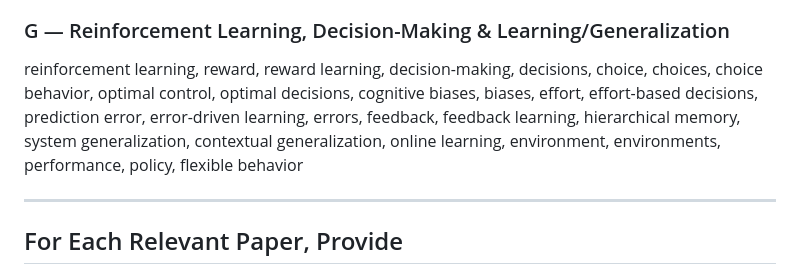
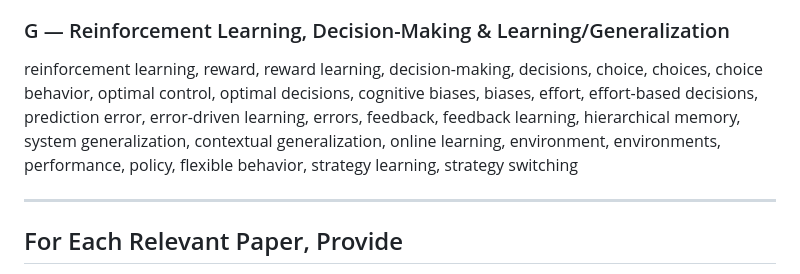
Before and after one commit to qihongl/paper-tracking, a Markdown page: prompts/daily-paper-tracker.md, the part around one of its changes. GitHub-like rendering.

```diff
--- a/prompts/daily-paper-tracker.md
+++ b/prompts/daily-paper-tracker.md
@@ -127,7 +127,7 @@ naturalistic paradigm, naturalistic fMRI, audiobook listening, movie viewing, st
 ### F — Methods, Benchmarks & Meta-Science
 neural benchmark, replay detection benchmark, ground truth neural, model validation neuroscience, model misspecification, reproducibility neuroscience, neuroAI toolkit, methods comparison memory, benchmark dataset memory, neural decoding benchmark, MEG fMRI benchmark, open science memory, preregistration memory, neural data standard, encoding model evaluation, decoding model evaluation, representational geometry benchmark
 ### G — Reinforcement Learning, Decision-Making & Learning/Generalization
-reinforcement learning, reward, reward learning, decision-making, decisions, choice, choices, choice behavior, optimal control, optimal decisions, cognitive biases, biases, effort, effort-based decisions, prediction error, error-driven learning, errors, feedback, feedback learning, hierarchical memory, system generalization, contextual generalization, online learning, environment, environments, performance, policy, flexible behavior
+reinforcement learning, reward, reward learning, decision-making, decisions, choice, choices, choice behavior, optimal control, optimal decisions, cognitive biases, biases, effort, effort-based decisions, prediction error, error-driven learning, errors, feedback, feedback learning, hierarchical memory, system generalization, contextual generalization, online learning, environment, environments, performance, policy, flexible behavior, strategy learning, strategy switching
 
 ---
 
```
Also changed, not shown: other parts of prompts/daily-paper-tracker.md (+1 -1 lines).
